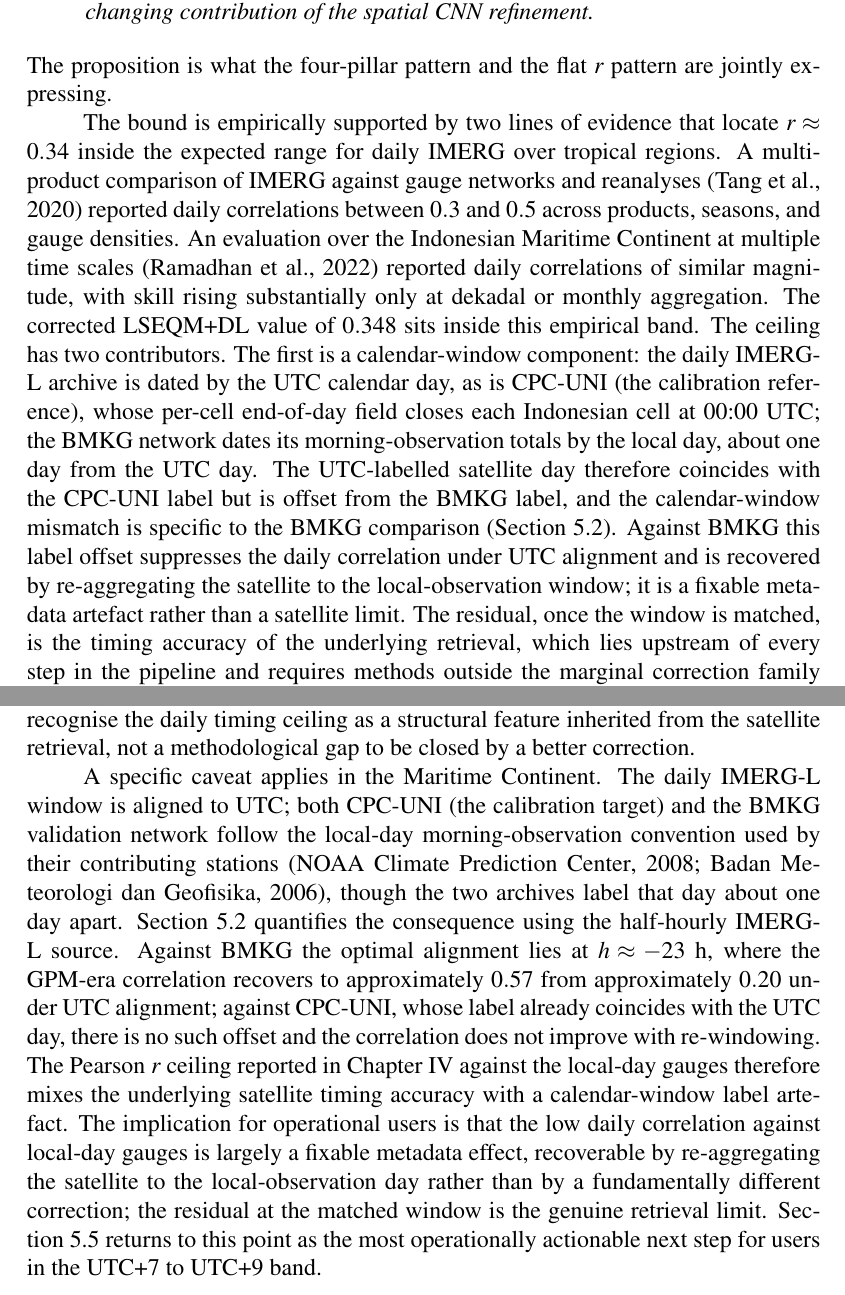
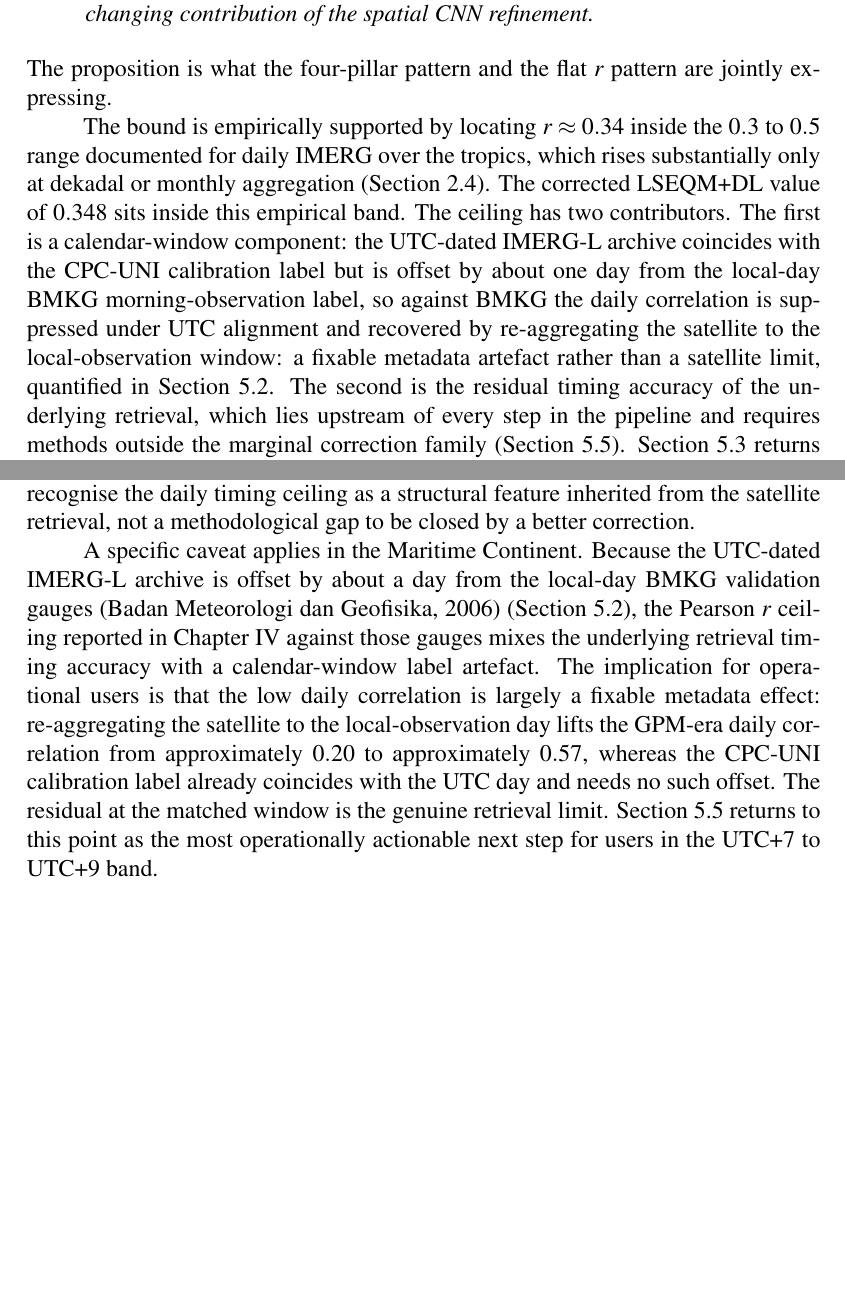
Before and after one commit to bennyistanto/msc-thesis, a LaTeX thesis (main_thesis.tex, which reads chapter_05_discussion.tex): two parts of pages 93 and 103 of 134, joined at a grey line, cut so that both start at the same text, the shorter picture padded with empty space. Compiled offline with pdfLaTeX.

Commit message:
Update chapter_05_discussion.tex

```diff
--- a/chapter_05_discussion.tex
+++ b/chapter_05_discussion.tex
@@ -139,33 +142,21 @@ spatial CNN refinement.}
 \noindent The proposition is what the four-pillar pattern and the
 flat $r$ pattern are jointly expressing.
 
-The bound is empirically supported by two lines of evidence that
-locate $r \approx 0.34$ inside the expected range for daily IMERG
-over tropical regions. A multi-product comparison of IMERG
-against gauge networks and reanalyses
-\citep{ref:tang2020} reported daily correlations between $0.3$
-and $0.5$ across products, seasons, and gauge densities. An
-evaluation over the Indonesian Maritime Continent at multiple
-time scales \citep{ref:ramadhan2022ts} reported daily correlations
-of similar magnitude, with skill rising substantially only at
-dekadal or monthly aggregation. The corrected LSEQM+DL value of
-$0.348$ sits inside this empirical band. The ceiling has two
+The bound is empirically supported by locating $r \approx 0.34$
+inside the $0.3$ to $0.5$ range documented for daily IMERG over
+the tropics, which rises substantially only at dekadal or monthly
+aggregation (Section~\ref{sec:lit-bounds}). The corrected
+LSEQM+DL value of $0.348$ sits inside this empirical band. The ceiling has two
 contributors. The first is a calendar-window component: the
-daily IMERG-L archive is dated by the UTC calendar day, as is
-CPC-UNI (the calibration reference), whose per-cell end-of-day
-field closes each Indonesian cell at $00{:}00$ UTC; the BMKG
-network dates its morning-observation totals by the local day,
-about one day from the UTC day. The UTC-labelled satellite day
-therefore coincides with the CPC-UNI label but is offset from the
-BMKG label, and the calendar-window mismatch is specific to the
-BMKG comparison
-(Section~\ref{sec:discussion-subdaily}). Against BMKG this label
-offset suppresses the daily correlation under UTC alignment and
-is recovered by re-aggregating the satellite to the
-local-observation window; it is a fixable metadata artefact
-rather than a satellite limit. The residual, once the window is
-matched, is the timing accuracy of the underlying retrieval,
-which lies upstream of every step in the pipeline and requires
-methods outside the marginal correction family
+UTC-dated IMERG-L archive coincides with the CPC-UNI calibration
+label but is offset by about one day from the local-day BMKG
+morning-observation label, so against BMKG the daily correlation
+is suppressed under UTC alignment and recovered by re-aggregating
+the satellite to the local-observation window: a fixable metadata
+artefact rather than a satellite limit, quantified in
+Section~\ref{sec:discussion-subdaily}. The second is the residual
+timing accuracy of the underlying retrieval, which lies upstream
+of every step in the pipeline and requires methods outside the
+marginal correction family
 (Section~\ref{sec:discussion-paths}).
 Section~\ref{sec:discussion-ops} returns to the operational
@@ -593,28 +582,19 @@ timing ceiling as a structural feature inherited from the
 satellite retrieval, not a methodological gap to be closed by a
 better correction.
 
-A specific caveat applies in the Maritime Continent. The daily
-IMERG-L window is aligned to UTC; both CPC-UNI (the calibration
-target) and the BMKG validation network follow the local-day
-morning-observation convention used by their contributing
-stations \citep{ref:cpcuni_readme, ref:bmkg2006sk32}, though the
-two archives label that day about one day apart.
-Section~\ref{sec:discussion-subdaily} quantifies the consequence
-using the half-hourly IMERG-L source. Against BMKG the optimal
-alignment lies at $h \approx -23$~h, where the GPM-era
-correlation recovers to approximately $0.57$ from approximately
-$0.20$ under UTC alignment; against CPC-UNI, whose label already
-coincides with the UTC day, there is no such offset and the
-correlation does not improve with re-windowing. The Pearson $r$
-ceiling reported in Chapter~\ref{chap:results} against the
-local-day gauges therefore mixes the underlying satellite timing
-accuracy with a calendar-window label artefact. The implication
-for operational users is that the low daily correlation against
-local-day gauges is largely a fixable metadata effect,
-recoverable by re-aggregating the satellite to the
-local-observation day rather than by a fundamentally different
-correction; the residual at the matched window is the genuine
-retrieval limit.
+A specific caveat applies in the Maritime Continent. Because the
+UTC-dated IMERG-L archive is offset by about a day from the
+local-day BMKG validation gauges \citep{ref:bmkg2006sk32}
+(Section~\ref{sec:discussion-subdaily}), the Pearson $r$ ceiling
+reported in Chapter~\ref{chap:results} against those gauges mixes
+the underlying retrieval timing accuracy with a calendar-window
+label artefact. The implication for operational users is that the
+low daily correlation is largely a fixable metadata effect:
+re-aggregating the satellite to the local-observation day lifts
+the GPM-era daily correlation from approximately $0.20$ to
+approximately $0.57$, whereas the CPC-UNI calibration label
+already coincides with the UTC day and needs no such offset. The
+residual at the matched window is the genuine retrieval limit.
 Section~\ref{sec:discussion-paths} returns to this point as the
 most operationally actionable next step for users in the UTC+7
 to UTC+9 band.
```
Also changed, not shown: chapter_05_discussion.tex (57 more changed lines).
